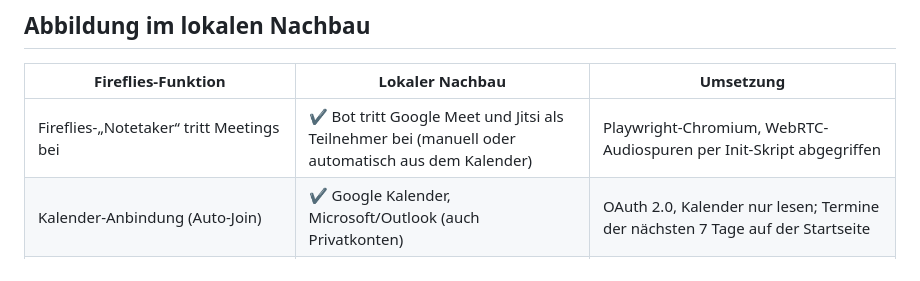
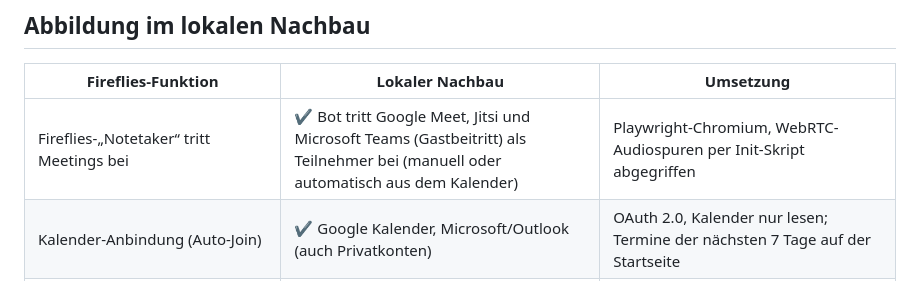
Before and after one commit to Bogotrax/Koprotokoll, a Markdown page: docs/fireflies-analyse.md, the part around the change. GitHub-like rendering.

```diff
--- a/docs/fireflies-analyse.md
+++ b/docs/fireflies-analyse.md
@@ -49,7 +49,7 @@ Aus den Accessibility-Texten der Seite ergibt sich das beworbene Kern-Feature-Se
 
 | Fireflies-Funktion | Lokaler Nachbau | Umsetzung |
 |---|---|---|
-| Fireflies-„Notetaker“ tritt Meetings bei | ✔ Bot tritt Google Meet und Jitsi als Teilnehmer bei (manuell oder automatisch aus dem Kalender) | Playwright-Chromium, WebRTC-Audiospuren per Init-Skript abgegriffen |
+| Fireflies-„Notetaker“ tritt Meetings bei | ✔ Bot tritt Google Meet, Jitsi und Microsoft Teams (Gastbeitritt) als Teilnehmer bei (manuell oder automatisch aus dem Kalender) | Playwright-Chromium, WebRTC-Audiospuren per Init-Skript abgegriffen |
 | Kalender-Anbindung (Auto-Join) | ✔ Google Kalender, Microsoft/Outlook (auch Privatkonten) | OAuth 2.0, Kalender nur lesen; Termine der nächsten 7 Tage auf der Startseite |
 | Recap-E-Mail nach dem Meeting | ✔ über Gmail an sich selbst, optional an alle Teilnehmer | Gmail API (nur senden) |
 | API / Webhooks / MCP | ✔ REST mit API-Schlüsseln, OpenAPI, HMAC-signierte Webhooks, MCP-Server | FastAPI, `mcp` |
```
Also changed, not shown: README.md (+2 -2 lines).
